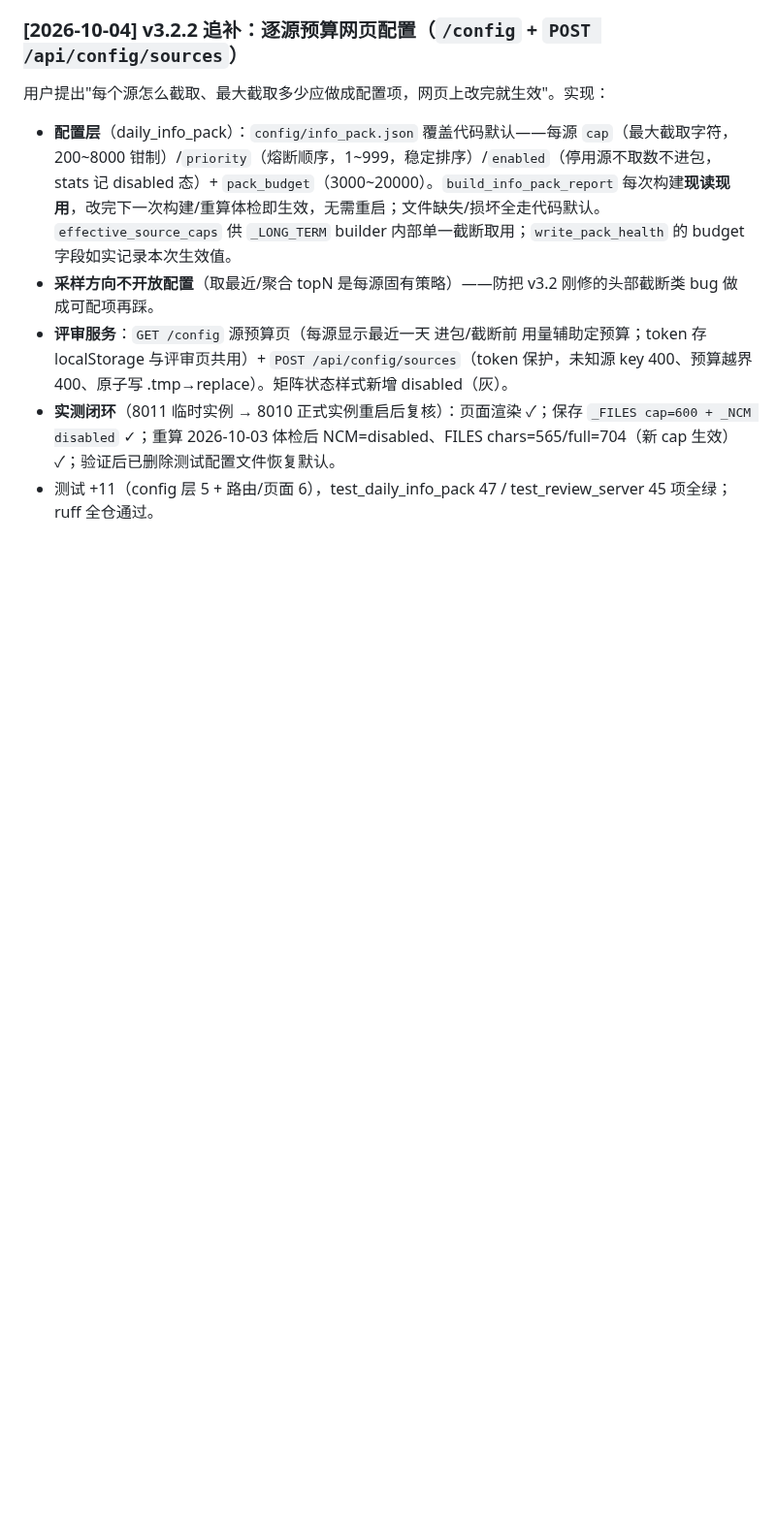
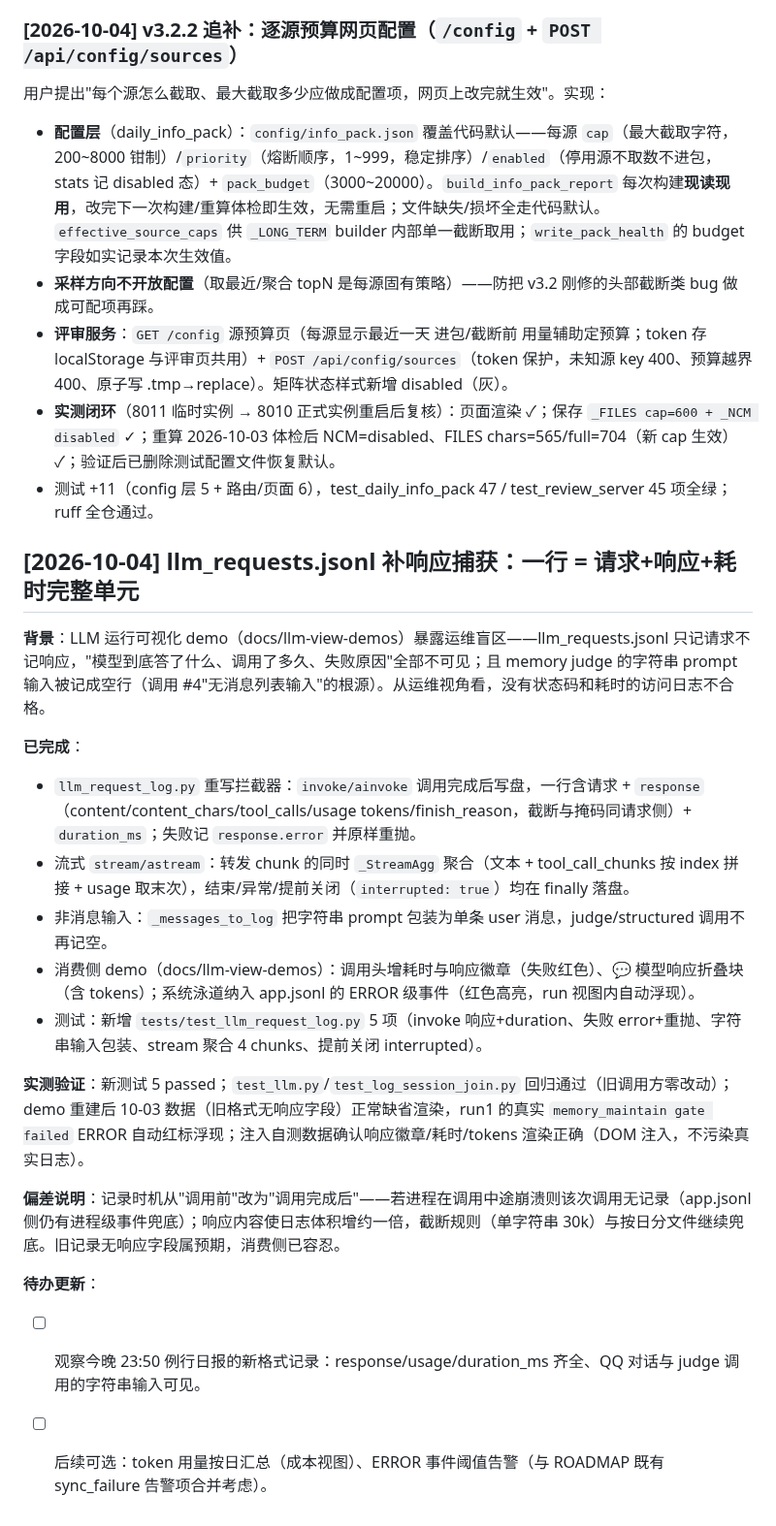
Before and after one commit to weweaq/monoRepo, a Markdown page: apps/withlanggraph/ROADMAP.md, the part around the change. Shown at 97% size. Rendered like a GitHub page; blank space fills up the shorter version.

Commit message:
docs(withlanggraph): 同步响应捕获说明与执行记录
langTrack-tech §9.13 更新记录时机/响应字段/流式聚合/非消息输入包装;
ROADMAP 追加 2026-10-04 执行记录(背景/完成/验证/偏差/待办)。

```diff
--- a/apps/withlanggraph/ROADMAP.md
+++ b/apps/withlanggraph/ROADMAP.md
@@ -1013,3 +1013,22 @@ episodic 零命中而 semantic 不受影响（两表隔离 + day 过滤正确）
 - **评审服务**：`GET /config` 源预算页（每源显示最近一天 进包/截断前 用量辅助定预算；token 存 localStorage 与评审页共用）+ `POST /api/config/sources`（token 保护，未知源 key 400、预算越界 400、原子写 .tmp→replace）。矩阵状态样式新增 disabled（灰）。
 - **实测闭环**（8011 临时实例 → 8010 正式实例重启后复核）：页面渲染 ✓；保存 `_FILES cap=600 + _NCM disabled` ✓；重算 2026-10-03 体检后 NCM=disabled、FILES chars=565/full=704（新 cap 生效）✓；验证后已删除测试配置文件恢复默认。
 - 测试 +11（config 层 5 + 路由/页面 6），test_daily_info_pack 47 / test_review_server 45 项全绿；ruff 全仓通过。
+
+## [2026-10-04] llm_requests.jsonl 补响应捕获：一行 = 请求+响应+耗时完整单元
+
+**背景**：LLM 运行可视化 demo（docs/llm-view-demos）暴露运维盲区——llm_requests.jsonl 只记请求不记响应，"模型到底答了什么、调用了多久、失败原因"全部不可见；且 memory judge 的字符串 prompt 输入被记成空行（调用 #4"无消息列表输入"的根源）。从运维视角看，没有状态码和耗时的访问日志不合格。
+
+**已完成**：
+- `llm_request_log.py` 重写拦截器：`invoke/ainvoke` 调用完成后写盘，一行含请求 + `response`（content/content_chars/tool_calls/usage tokens/finish_reason，截断与掩码同请求侧）+ `duration_ms`；失败记 `response.error` 并原样重抛。
+- 流式 `stream/astream`：转发 chunk 的同时 `_StreamAgg` 聚合（文本 + tool_call_chunks 按 index 拼接 + usage 取末次），结束/异常/提前关闭（`interrupted: true`）均在 finally 落盘。
+- 非消息输入：`_messages_to_log` 把字符串 prompt 包装为单条 user 消息，judge/structured 调用不再记空。
+- 消费侧 demo（docs/llm-view-demos）：调用头增耗时与响应徽章（失败红色）、💬 模型响应折叠块（含 tokens）；系统泳道纳入 app.jsonl 的 ERROR 级事件（红色高亮，run 视图内自动浮现）。
+- 测试：新增 `tests/test_llm_request_log.py` 5 项（invoke 响应+duration、失败 error+重抛、字符串输入包装、stream 聚合 4 chunks、提前关闭 interrupted）。
+
+**实测验证**：新测试 5 passed；`test_llm.py`/`test_log_session_join.py` 回归通过（旧调用方零改动）；demo 重建后 10-03 数据（旧格式无响应字段）正常缺省渲染，run1 的真实 `memory_maintain gate failed` ERROR 自动红标浮现；注入自测数据确认响应徽章/耗时/tokens 渲染正确（DOM 注入，不污染真实日志）。
+
+**偏差说明**：记录时机从"调用前"改为"调用完成后"——若进程在调用中途崩溃则该次调用无记录（app.jsonl 侧仍有进程级事件兜底）；响应内容使日志体积增约一倍，截断规则（单字符串 30k）与按日分文件继续兜底。旧记录无响应字段属预期，消费侧已容忍。
+
+**待办更新**：
+- [ ] 观察今晚 23:50 例行日报的新格式记录：response/usage/duration_ms 齐全、QQ 对话与 judge 调用的字符串输入可见。
+- [ ] 后续可选：token 用量按日汇总（成本视图）、ERROR 事件阈值告警（与 ROADMAP 既有 sync_failure 告警项合并考虑）。
```
Also changed, not shown: 1 other file.
